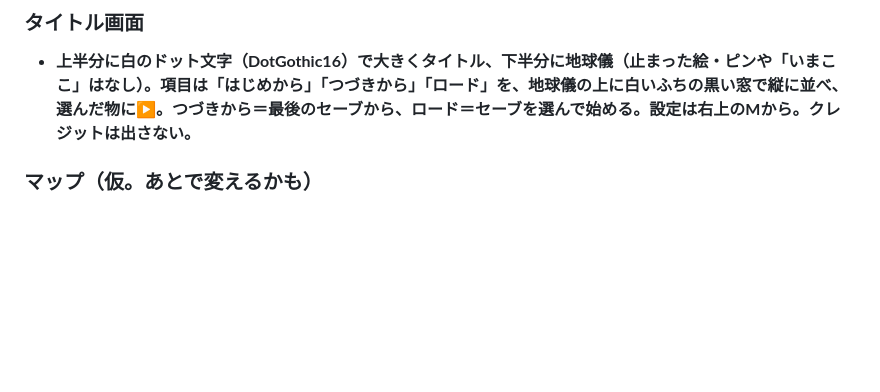
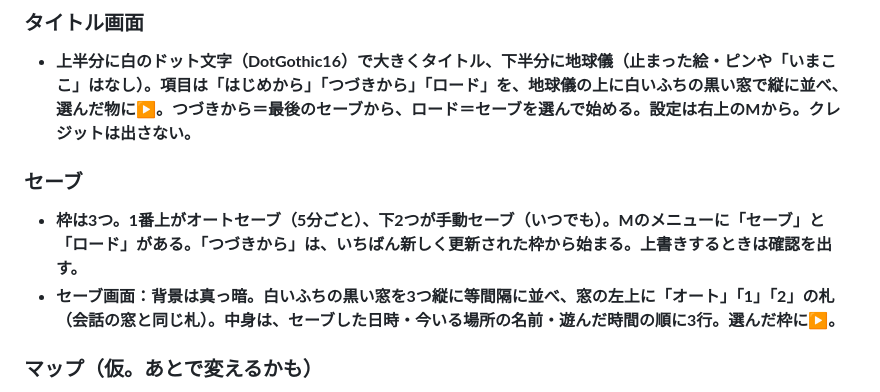
Before and after one commit to boop266/a, a Markdown page: CLAUDE.md, the part around the change. Drawn GitHub-style; blank space fills up the shorter version.

Commit message:
md: セーブの決まりを追加
Co-Authored-By: Claude Opus 5.5 <noreply@anthropic.com>
Claude-Session: https://claude.ai/code/session_01YEmcduifMiYgr65Mz7usKK

```diff
--- a/CLAUDE.md
+++ b/CLAUDE.md
@@ -60,6 +60,10 @@
 
 ### タイトル画面
 - **上半分に白のドット文字（DotGothic16）で大きくタイトル、下半分に地球儀（止まった絵・ピンや「いまここ」はなし）。項目は「はじめから」「つづきから」「ロード」を、地球儀の上に白いふちの黒い窓で縦に並べ、選んだ物に▶。つづきから＝最後のセーブから、ロード＝セーブを選んで始める。設定は右上のMから。クレジットは出さない。**
+
+### セーブ
+- **枠は3つ。1番上がオートセーブ（5分ごと）、下2つが手動セーブ（いつでも）。Mのメニューに「セーブ」と「ロード」がある。「つづきから」は、いちばん新しく更新された枠から始まる。上書きするときは確認を出す。**
+- **セーブ画面：背景は真っ暗。白いふちの黒い窓を3つ縦に等間隔に並べ、窓の左上に「オート」「1」「2」の札（会話の窓と同じ札）。中身は、セーブした日時・今いる場所の名前・遊んだ時間の順に3行。選んだ枠に▶。**
 
 ### マップ（仮。あとで変えるかも）
 - **世界は、2d3d の「何層にも重なった景色」（谷にそびえる何層もの町）を星の表面ぜんぶに敷きつめたもの。反対側まで歩いて1時間（速さはふつう）。マップの見た目は地球儀。**
```
